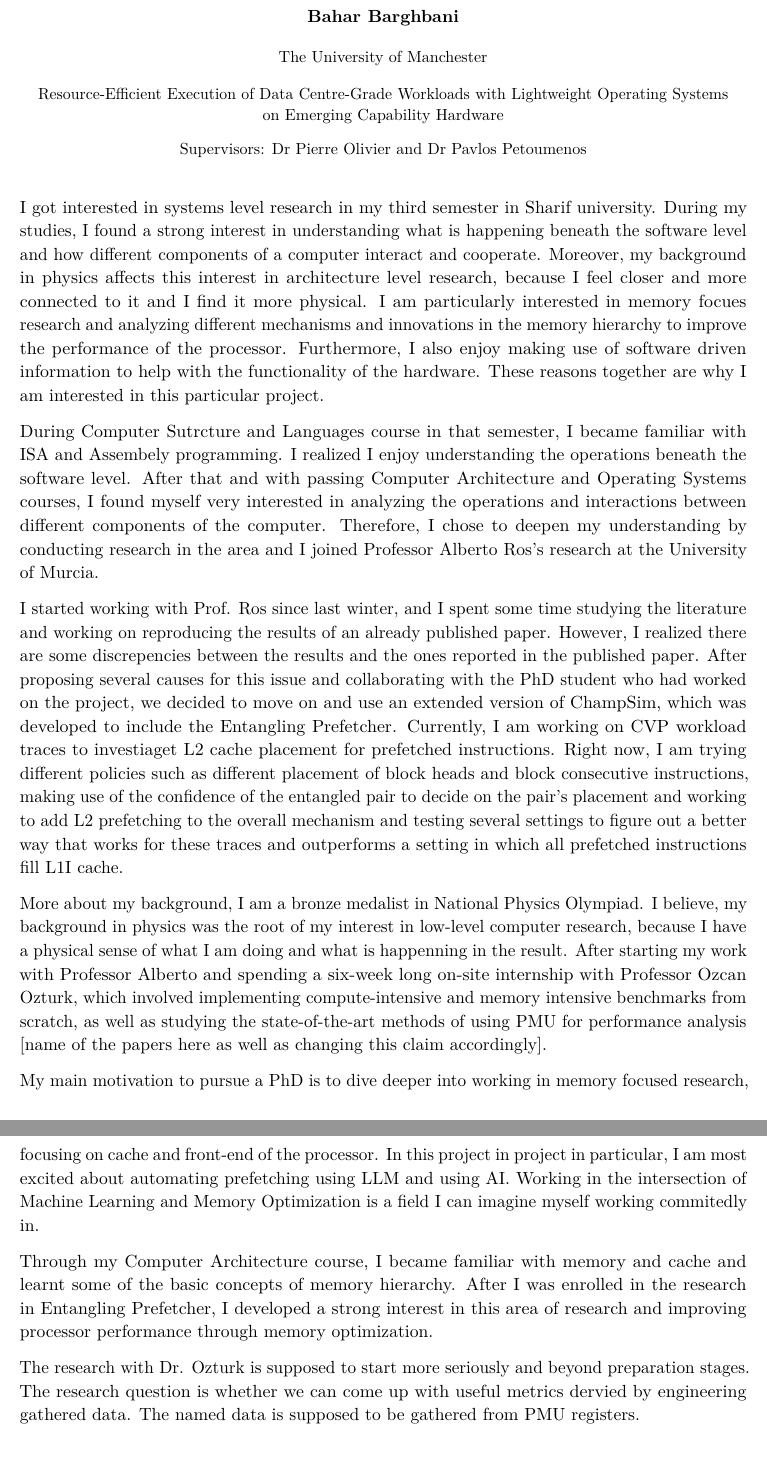
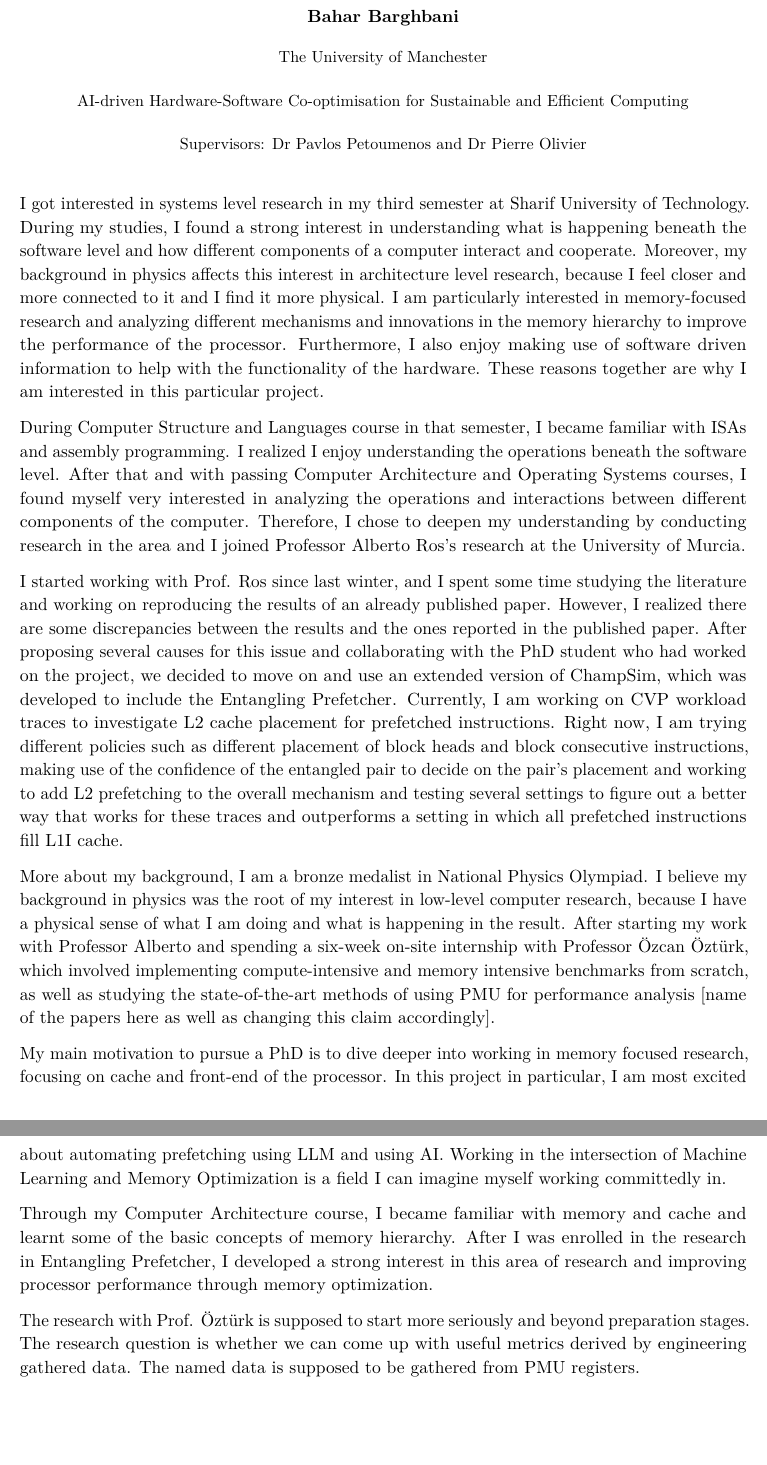
Before and after one commit to baharbarghbani/SOP, a LaTeX document (Manchester/Manchester_supporting_statement_template.tex): two parts of pages 1 and 2 of 2, joined at a grey line, cut so that both start at the same text. Compiled offline with pdfLaTeX.

Commit message:
Fix project details, prompts and spelling in Manchester supporting statement
Point header and section prompts at the AI-driven co-optimisation project,
list Dr Petoumenos first, and correct spelling without rewriting the prose.

Co-Authored-By: Claude Opus 5.5 <noreply@anthropic.com>
Claude-Session: https://claude.ai/code/session_01F4LvB1AhFWnCVicf9Qyiwr

```diff
--- a/Manchester/Manchester_supporting_statement_template.tex
+++ b/Manchester/Manchester_supporting_statement_template.tex
@@ -22,9 +22,9 @@
 % ---------- Application details ----------
 \newcommand{\ApplicantName}{Bahar Barghbani}
 \newcommand{\UniversityName}{The University of Manchester}
-\newcommand{\ProjectTitle}{Resource-Efficient Execution of Data Centre-Grade
-Workloads with Lightweight Operating Systems on Emerging Capability Hardware}
-\newcommand{\Supervisors}{Dr Pierre Olivier and Dr Pavlos Petoumenos}
+\newcommand{\ProjectTitle}{AI-driven Hardware-Software Co-optimisation for
+Sustainable and Efficient Computing}
+\newcommand{\Supervisors}{Dr Pavlos Petoumenos and Dr Pierre Olivier}
 
 % ---------- Formatting ----------
 \setstretch{1.08}
@@ -57,22 +57,22 @@ Workloads with Lightweight Operating Systems on Emerging Capability Hardware}
 % 1. MOTIVATION: approximately 100--130 words.
 % Explain your own intellectual reason for choosing this project.
 % Connect your interest in memory behaviour and performance to the question
-% of how operating-system design can exploit emerging hardware.
+% of what information from software could guide hardware decisions.
 % Introduce your current degree briefly; avoid a long autobiographical opening.
 
 
-I got interested in systems level research in my third semester in Sharif university.
+I got interested in systems level research in my third semester at Sharif University of Technology.
 During my studies, I found a strong interest in understanding what is happening
 beneath the software level and how different components of a computer interact and cooperate. Moreover, my
 background in physics affects this interest in architecture level research, because I
 feel closer and more connected to it and I find it more physical.
-I am particularly interested in memory focues research and analyzing different mechanisms and innovations
+I am particularly interested in memory-focused research and analyzing different mechanisms and innovations
 in the memory hierarchy to improve the performance of the processor. Furthermore, I also enjoy
 making use of software driven information to help with the functionality of the hardware. These reasons together are
 why I am interested in this particular project.
 
-During Computer Sutrcture and Languages course in that semester, I
-became familiar with ISA and Assembely programming. I realized I enjoy understanding the operations
+During Computer Structure and Languages course in that semester, I
+became familiar with ISAs and assembly programming. I realized I enjoy understanding the operations
 beneath the software level. After that and with passing Computer Architecture and
 Operating Systems courses, I found myself very interested in analyzing
 the operations and interactions between different components of the computer.
@@ -81,11 +81,11 @@ joined Professor Alberto Ros's research at the University of Murcia.
 
 I started working with Prof. Ros since last winter, and I spent
 some time studying the literature and working on reproducing the
-results of an already published paper. However, I realized there are some discrepencies between
+results of an already published paper. However, I realized there are some discrepancies between
 the results and the ones reported in the published paper. After proposing several causes for this issue
 and collaborating with the PhD student who had worked on the project, we decided to move on and use
 an extended version of ChampSim, which was developed to include the Entangling Prefetcher.
-Currently, I am working on CVP workload traces to investiaget L2 cache placement
+Currently, I am working on CVP workload traces to investigate L2 cache placement
 for prefetched instructions. Right now, I am trying different
 policies such as different placement of block heads and block consecutive instructions,
 making use of the confidence of the entangled pair to decide on the pair's placement and working to add L2 prefetching to the overall mechanism and testing
@@ -94,27 +94,28 @@ and outperforms a setting in which all prefetched instructions fill
 L1I cache.
 
 More about my background, I am a bronze medalist in National Physics Olympiad.
-I believe, my background in physics was the root of my interest in
+I believe my background in physics was the root of my interest in
 low-level computer research, because I have a physical sense of what
-I am doing and what is happenning in the result. After starting my work with
-Professor Alberto and spending a six-week long on-site internship with
-Professor Ozcan Ozturk, which involved implementing compute-intensive and
+I am doing and what is happening in the result. After starting my work with
+Professor Alberto and spending a six-week on-site internship with
+Professor \"Ozcan \"Ozt\"urk, which involved implementing compute-intensive and
 memory intensive benchmarks from scratch, as well as studying the state-of-the-art
 methods of using PMU for performance analysis [name of the papers here as well as changing this claim accordingly].
+% TODO (Bahar): the sentence starting "After starting my work with Professor
+% Alberto..." is incomplete -- it needs a main clause (what happened after?).
 
 % Working on developing a specific yet portable kernel sounds exciting to me, because
-% it envolves an intersection of my research interests and background.
+% it involves an intersection of my research interests and background.
 % Changing the kernel and tackling with paging and address translation is what stands out to me in this
 % project, because it enables me to work on a broader
 % [Explain why you want to pursue this particular PhD. Identify the question at
 % the hardware/software interface that interests you, and describe the experience
-% that led you towards it. State why you want to investigate operating-system
-% design as the next step in your research development.]
+% that led you towards it.]
 My main motivation to pursue a PhD is to dive deeper into working
 in memory focused research, focusing on cache and front-end of the processor.
-In this project in project in particular, I am most excited about automating
+In this project in particular, I am most excited about automating
 prefetching using LLM and using AI. Working in the intersection of Machine Learning and
-Memory Optimization is a field I can imagine myself working commitedly in.
+Memory Optimization is a field I can imagine myself working committedly in.
 
 
 % 2. ACADEMIC AND OS PREPARATION: approximately 90--120 words.
@@ -161,23 +162,26 @@ processor performance through memory optimization.
 % Prof. \"Ozcan \"Ozt\"urk and its intended focus. Make its early status explicit.
 % Explain how the topic connects to your developing research interests. Include
 % only preparation you have actually completed; otherwise omit preparation claims.]
-The research with Dr. Ozturk is supposed to start more seriously and beyond preparation
-stages. The research question is whether we can come up with useful metrics dervied by
+The research with Prof. \"Ozt\"urk is supposed to start more seriously and beyond preparation
+stages. The research question is whether we can come up with useful metrics derived by
 engineering gathered data. The named data is supposed to be gathered from PMU registers.
 % 5. PROJECT FIT: approximately 160--210 words.
 % Choose one or two aspects you can explain clearly in your own words.
-% The advert identifies three directions: process duplication, allocation and
-% compaction, and fine-grained swapping on capability-equipped MMU-less hardware.
+% The advert: LLMs extract compact information from program source code,
+% embedded in binaries, to guide hardware prefetching and cache replacement,
+% complementing runtime hardware learning at lower implementation cost.
 % Explain WHY an aspect interests you; avoid paraphrasing the whole advert.
-% Distinguish your transferable skills from knowledge you want to acquire.
+% Distinguish your transferable skills from knowledge you want to acquire
+% (ML, LLMs and compiler/binary techniques are learning goals).
 % Potential questions below are prompts for interest, not claimed research gaps:
-% - What trade-offs might arise when making memory relocation transparent?
-% - How might workload behaviour influence the usefulness of finer granularity?
+% - Is prediction confidence enough to choose a cache level, or is another
+%   signal needed? Could program-level information provide it?
+% - Which hints could reduce the hardware state needed to learn at runtime?
 % Connect your experience to a plausible contribution, not a promised solution.
 % [Identify one or two aspects of the advertised research that particularly
 % interest you. Explain the design trade-off or question you would like to
 % understand and how your prior work prepares you to investigate it. Describe
-% the OS implementation or capability-architecture knowledge you want to develop,
+% the ML or compiler knowledge you want to develop,
 % and why working with this supervisory team would support that development.]
 
 % 6. GOALS AND CLOSING: approximately 70--100 words.
```
Also changed, not shown: Manchester/Manchester_supporting_statement_template.tex (4 more changed lines).
